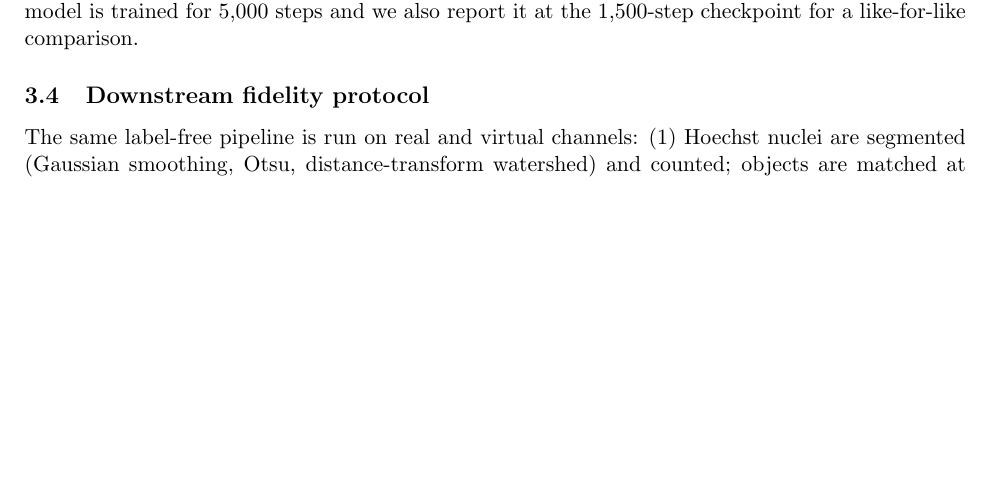
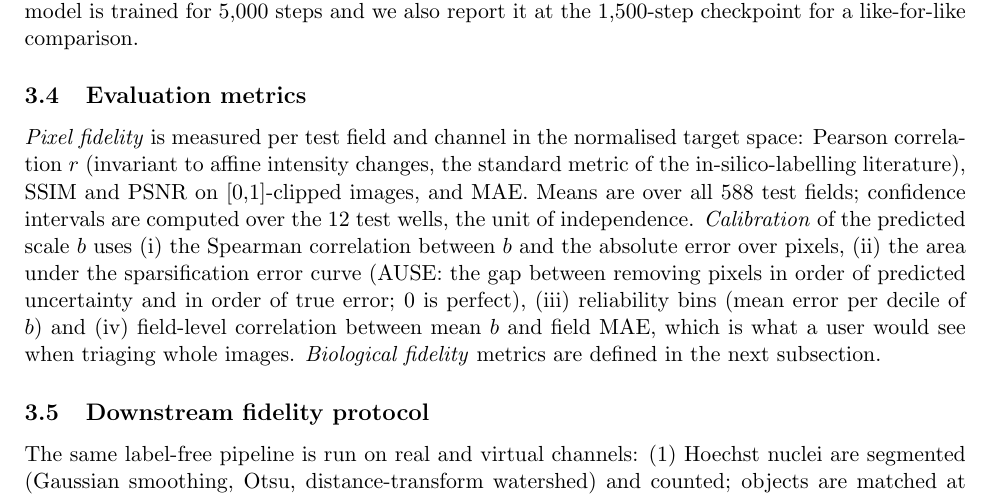
Before and after one commit to datanomadhq/kaggle-ai4s-life-science, a LaTeX paper (docs/report/report.tex): part of page 4 of 7, cut so that both start at the same text, the shorter picture padded with empty space. Compiled offline with pdfLaTeX.

Commit message:
Evaluation metrics subsection
Co-Authored-By: Claude Opus 5.5 <noreply@anthropic.com>

```diff
--- a/docs/report/report.tex
+++ b/docs/report/report.tex
@@ -79,6 +79,9 @@ Everything ran on a shared Apple-Silicon laptop (4 CPU threads, 16\,GB RAM budge
 
 \subsection{Baselines and ablations}
 Per-pixel linear map (no context), a shallow CNN (25\,px receptive field, no down-sampling), the same U-Net trained with plain L1 (no uncertainty), with an added SSIM term, and with 25\,\% / 50\,\% of the training wells. All ablations use an identical compute budget (1,500 steps); the main model is trained for 5,000 steps and we also report it at the 1,500-step checkpoint for a like-for-like comparison.
+
+\subsection{Evaluation metrics}
+\emph{Pixel fidelity} is measured per test field and channel in the normalised target space: Pearson correlation $r$ (invariant to affine intensity changes, the standard metric of the in-silico-labelling literature), SSIM and PSNR on [0,1]-clipped images, and MAE. Means are over all 588 test fields; confidence intervals are computed over the 12 test wells, the unit of independence. \emph{Calibration} of the predicted scale $b$ uses (i) the Spearman correlation between $b$ and the absolute error over pixels, (ii) the area under the sparsification error curve (AUSE: the gap between removing pixels in order of predicted uncertainty and in order of true error; 0 is perfect), (iii) reliability bins (mean error per decile of $b$) and (iv) field-level correlation between mean $b$ and field MAE, which is what a user would see when triaging whole images. \emph{Biological fidelity} metrics are defined in the next subsection.
 
 \subsection{Downstream fidelity protocol}
 The same label-free pipeline is run on real and virtual channels: (1) Hoechst nuclei are segmented (Gaussian smoothing, Otsu, distance-transform watershed) and counted; objects are matched at IoU$\ge$0.5. (2) 49 interpretable field-level features (nuclear count/area/shape; per-channel intensity, nuclear-vs-cytoplasmic ratio, gradient and texture) are computed; we report the per-feature correlation between real and virtual values across test fields. (3) Well profiles (median over fields, standardised to control fields) give a well-by-well similarity matrix (Mantel correlation real vs virtual) and a per-well \emph{effect magnitude} (mean $|z|$ vs controls) whose rank agreement across treated wells is reported. (4) Leave-one-well-out logistic regression separates treated from control fields using real features, virtual features, or brightfield-only texture features (the label-free control that shows what the virtual stain adds).
```
